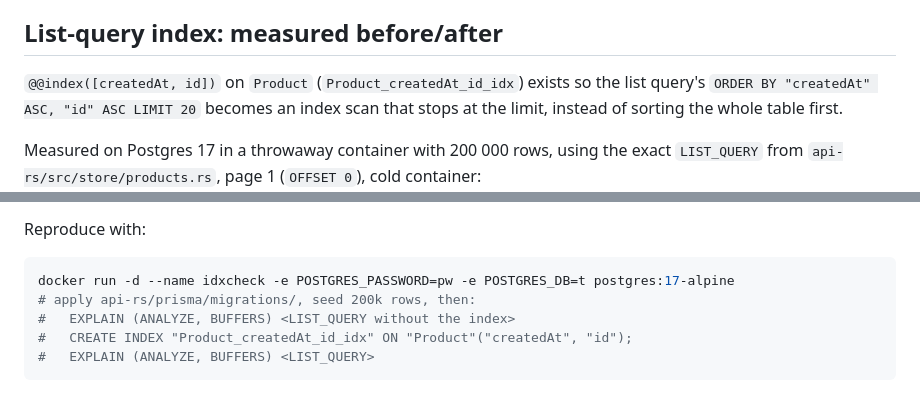
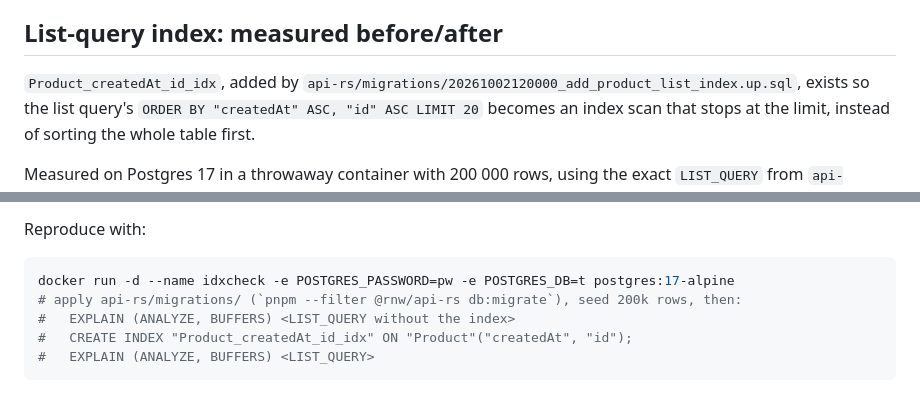
Before and after one commit to yamid-granda/react-native-and-web, a Markdown page: load-tests/README.md, 2 parts joined by grey strips. GitHub-like rendering.

````diff
--- a/load-tests/README.md
+++ b/load-tests/README.md
@@ -79,7 +79,8 @@ environment noted.
 
 ## List-query index: measured before/after
 
-`@@index([createdAt, id])` on `Product` (`Product_createdAt_id_idx`) exists so
+`Product_createdAt_id_idx`, added by
+`api-rs/migrations/20261002120000_add_product_list_index.up.sql`, exists so
 the list query's `ORDER BY "createdAt" ASC, "id" ASC LIMIT 20` becomes an index
 scan that stops at the limit, instead of sorting the whole table first.
 
@@ -106,7 +107,7 @@ Reproduce with:
 
 ```bash
 docker run -d --name idxcheck -e POSTGRES_PASSWORD=pw -e POSTGRES_DB=t postgres:17-alpine
-# apply api-rs/prisma/migrations/, seed 200k rows, then:
+# apply api-rs/migrations/ (`pnpm --filter @rnw/api-rs db:migrate`), seed 200k rows, then:
 #   EXPLAIN (ANALYZE, BUFFERS) <LIST_QUERY without the index>
 #   CREATE INDEX "Product_createdAt_id_idx" ON "Product"("createdAt", "id");
 #   EXPLAIN (ANALYZE, BUFFERS) <LIST_QUERY>
````
Also changed, not shown: improve-proposals/implemented/2026-10-02-23-01-api-rs-deferred-scale-gaps.md (renamed from improve-proposals/2026-10-02-23-01-api-rs-deferred-scale-gaps.md, +17 -0 lines).
